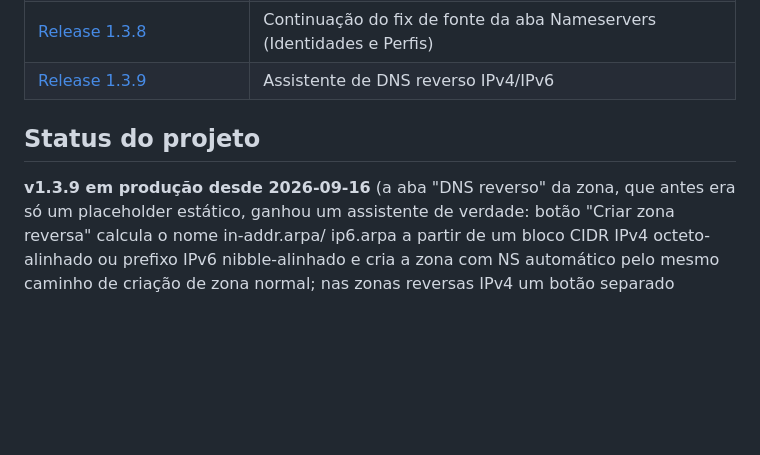
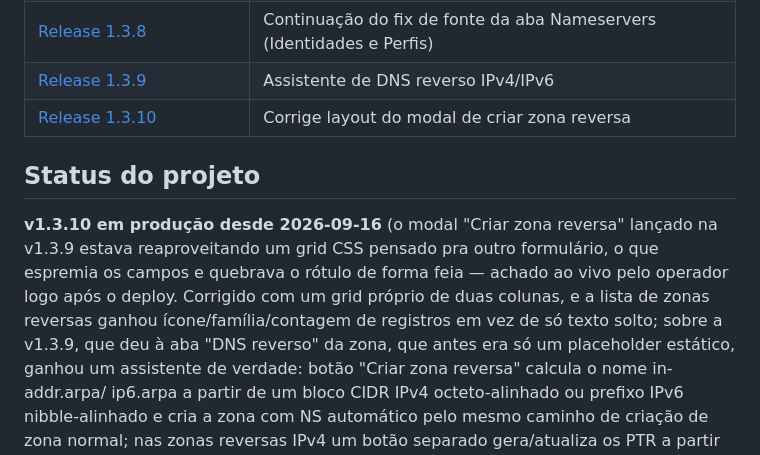
Before and after one commit to TrevizamNetwork001/painel-para-dns-autoritativo, a Markdown page: README.md, the part around the change. Rendered like a GitHub page; blank space fills up the shorter version.

Commit message:
docs: registra execucao do deploy formal da v1.3.10
Co-Authored-By: Claude Sonnet 5 <noreply@anthropic.com>

```diff
--- a/README.md
+++ b/README.md
@@ -299,10 +299,17 @@ em produção. As evidências e limitações estão em
 | [Release 1.3.7](docs/RELEASE_1.3.7.md) | Fix de CSS na aba Nameservers e de teste que só passava como root |
 | [Release 1.3.8](docs/RELEASE_1.3.8.md) | Continuação do fix de fonte da aba Nameservers (Identidades e Perfis) |
 | [Release 1.3.9](docs/RELEASE_1.3.9.md) | Assistente de DNS reverso IPv4/IPv6 |
+| [Release 1.3.10](docs/RELEASE_1.3.10.md) | Corrige layout do modal de criar zona reversa |
 
 ## Status do projeto
 
-**v1.3.9 em produção desde 2026-09-16** (a aba "DNS reverso" da zona,
+**v1.3.10 em produção desde 2026-09-16** (o modal "Criar zona
+reversa" lançado na v1.3.9 estava reaproveitando um grid CSS pensado
+pra outro formulário, o que espremia os campos e quebrava o rótulo de
+forma feia — achado ao vivo pelo operador logo após o deploy. Corrigido
+com um grid próprio de duas colunas, e a lista de zonas reversas
+ganhou ícone/família/contagem de registros em vez de só texto solto;
+sobre a v1.3.9, que deu à aba "DNS reverso" da zona,
 que antes era só um placeholder estático, ganhou um assistente de
 verdade: botão "Criar zona reversa" calcula o nome in-addr.arpa/
 ip6.arpa a partir de um bloco CIDR IPv4 octeto-alinhado ou prefixo
```
Also changed, not shown: docs/RELEASE_1.3.10.md (added, +57 -0 lines).
